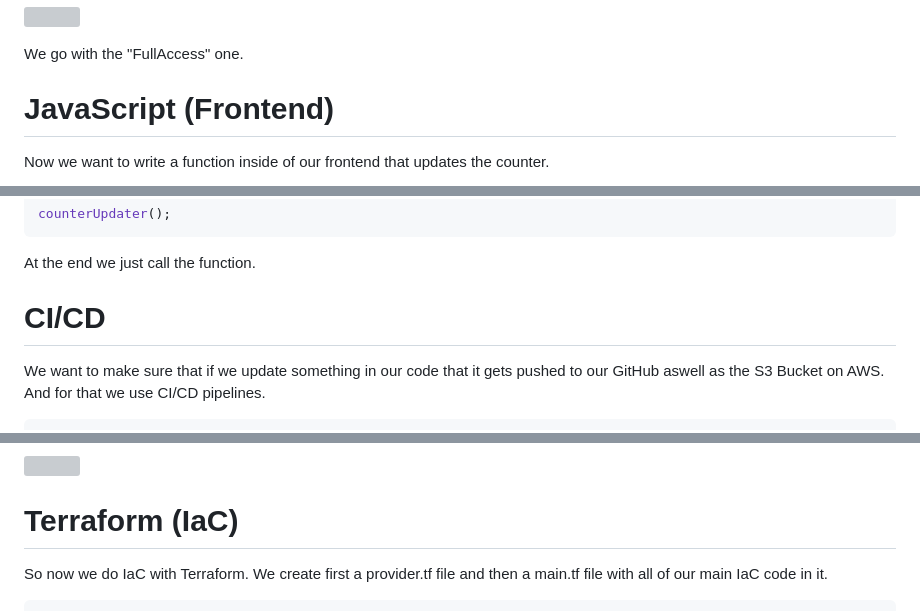
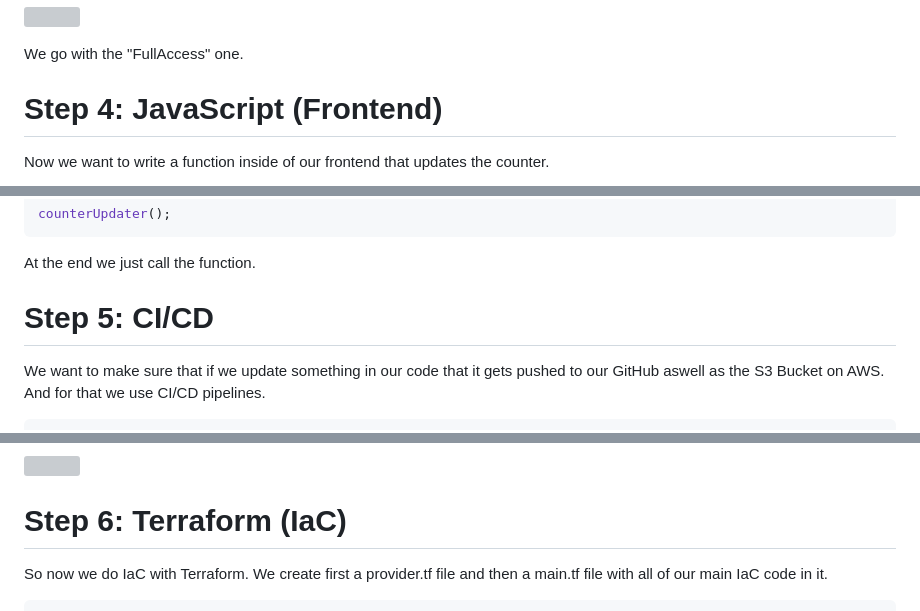
Before and after one commit to NerminVej/Cloud-Resume-AWS, a Markdown page: README.md, 3 parts joined by grey strips. Drawn GitHub-style; grey boxes are pictures that could not be loaded.

Commit message:
added some better headers

```diff
--- a/README.md
+++ b/README.md
@@ -152,7 +152,7 @@ Let us attach a dynamodb policy.
 
 We go with the "FullAccess" one.
 
-# JavaScript (Frontend)
+# Step 4: JavaScript (Frontend)
 
 Now we want to write a function inside of our frontend that updates the counter.
 
@@ -192,7 +192,7 @@ counterUpdater();
 At the end we just call the function.
 
 
-# CI/CD
+# Step 5: CI/CD
 
 We want to make sure that if we update something in our code that it gets pushed to our GitHub aswell as the S3 Bucket on AWS. And for that we use CI/CD pipelines.
 
@@ -309,7 +309,7 @@ Then we go on "Secrets and variables". Here we can set them up.
 ![](Attachments/actionssecretsandvariables.png)
 
 
-# Terraform (IaC)
+# Step 6: Terraform (IaC)
 
 So now we do IaC with Terraform. We create first a provider.tf file and then a main.tf file with all of our main IaC code in it.
 
```
Also changed, not shown: other parts of README.md (+2 -0 lines).
